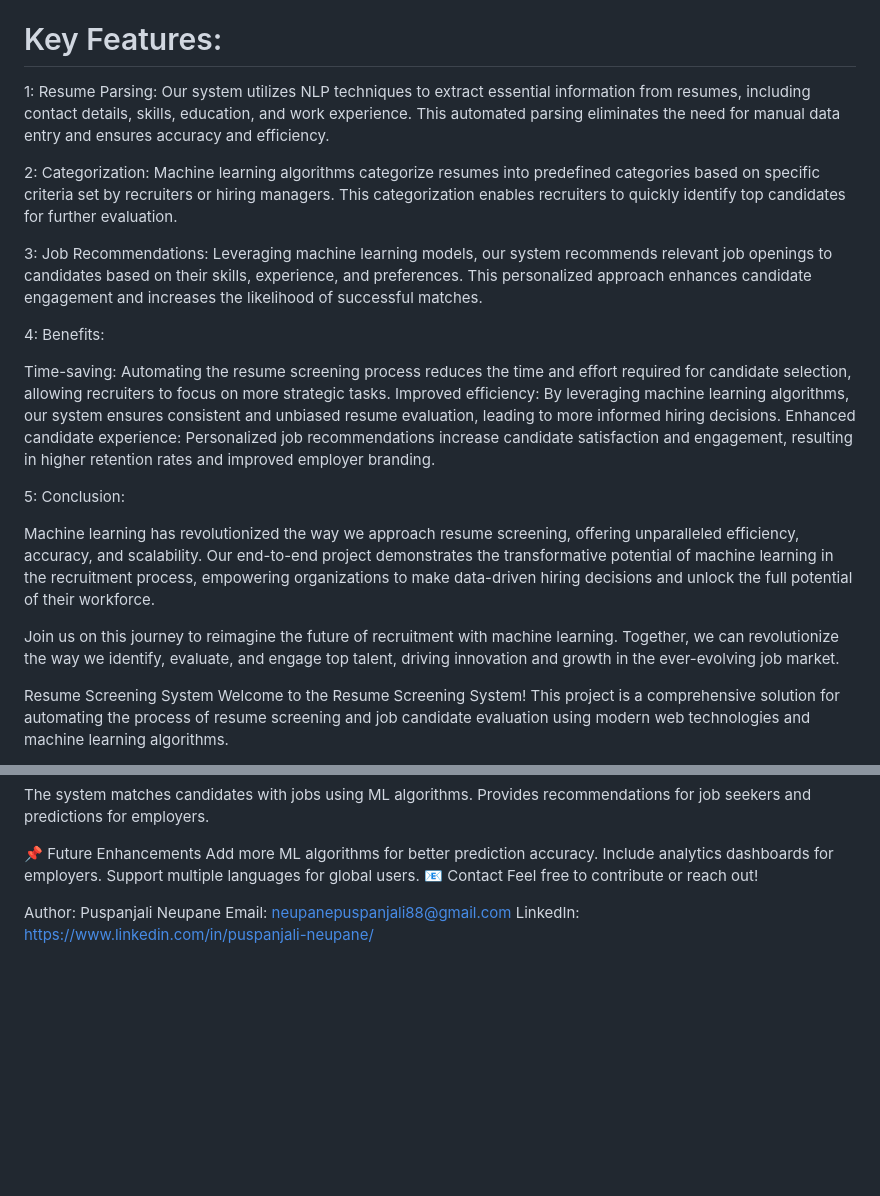
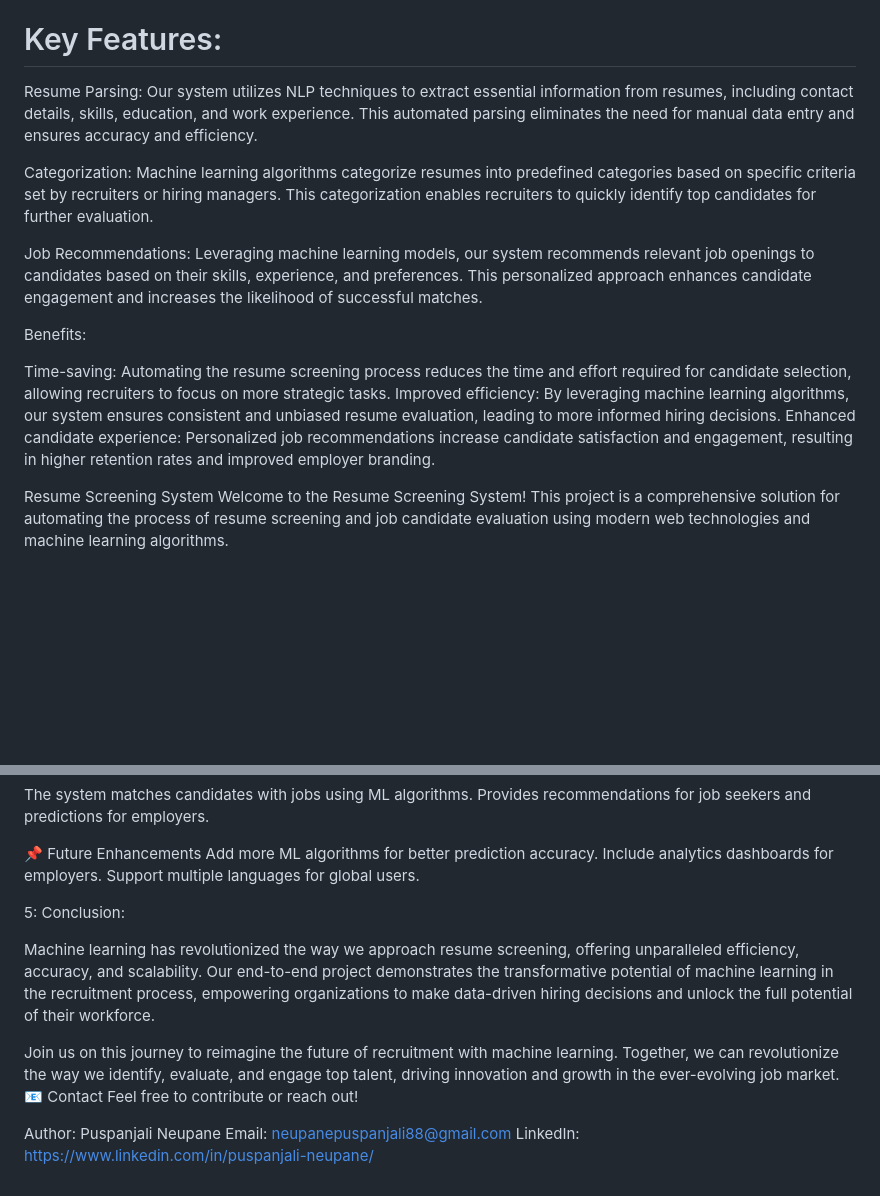
Before and after one commit to Puspanjali14/final_year_project, a Markdown page: README.md, 2 parts joined by grey strips. Drawn GitHub-style; blank space fills up the shorter version.

```diff
--- a/README.md
+++ b/README.md
@@ -18,24 +18,18 @@ Our project offers a comprehensive solution to streamline the resume screening p
 
 # Key Features:
 
-1: Resume Parsing: Our system utilizes NLP techniques to extract essential information from resumes, including contact details, skills, education, and work experience. This automated parsing eliminates the need for manual data entry and ensures accuracy and efficiency.
+Resume Parsing: Our system utilizes NLP techniques to extract essential information from resumes, including contact details, skills, education, and work experience. This automated parsing eliminates the need for manual data entry and ensures accuracy and efficiency.
 
-2: Categorization: Machine learning algorithms categorize resumes into predefined categories based on specific criteria set by recruiters or hiring managers. This categorization enables recruiters to quickly identify top candidates for further evaluation.
+ Categorization: Machine learning algorithms categorize resumes into predefined categories based on specific criteria set by recruiters or hiring managers. This categorization enables recruiters to quickly identify top candidates for further evaluation.
 
-3: Job Recommendations: Leveraging machine learning models, our system recommends relevant job openings to candidates based on their skills, experience, and preferences. This personalized approach enhances candidate engagement and increases the likelihood of successful matches.
+ Job Recommendations: Leveraging machine learning models, our system recommends relevant job openings to candidates based on their skills, experience, and preferences. This personalized approach enhances candidate engagement and increases the likelihood of successful matches.
 
-4: Benefits:
+Benefits:
 
 Time-saving: Automating the resume screening process reduces the time and effort required for candidate selection, allowing recruiters to focus on more strategic tasks.
 Improved efficiency: By leveraging machine learning algorithms, our system ensures consistent and unbiased resume evaluation, leading to more informed hiring decisions.
 Enhanced candidate experience: Personalized job recommendations increase candidate satisfaction and engagement, resulting in higher retention rates and improved employer branding.
 
-
-5: Conclusion:
-
-Machine learning has revolutionized the way we approach resume screening, offering unparalleled efficiency, accuracy, and scalability. Our end-to-end project demonstrates the transformative potential of machine learning in the recruitment process, empowering organizations to make data-driven hiring decisions and unlock the full potential of their workforce.
-
-Join us on this journey to reimagine the future of recruitment with machine learning. Together, we can revolutionize the way we identify, evaluate, and engage top talent, driving innovation and growth in the ever-evolving job market.
 
 
 
@@ -75,6 +69,12 @@ Provides recommendations for job seekers and predictions for employers.
 Add more ML algorithms for better prediction accuracy.
 Include analytics dashboards for employers.
 Support multiple languages for global users.
+
+5: Conclusion:
+
+Machine learning has revolutionized the way we approach resume screening, offering unparalleled efficiency, accuracy, and scalability. Our end-to-end project demonstrates the transformative potential of machine learning in the recruitment process, empowering organizations to make data-driven hiring decisions and unlock the full potential of their workforce.
+
+Join us on this journey to reimagine the future of recruitment with machine learning. Together, we can revolutionize the way we identify, evaluate, and engage top talent, driving innovation and growth in the ever-evolving job market.
 📧 Contact
 Feel free to contribute or reach out!
 
```
